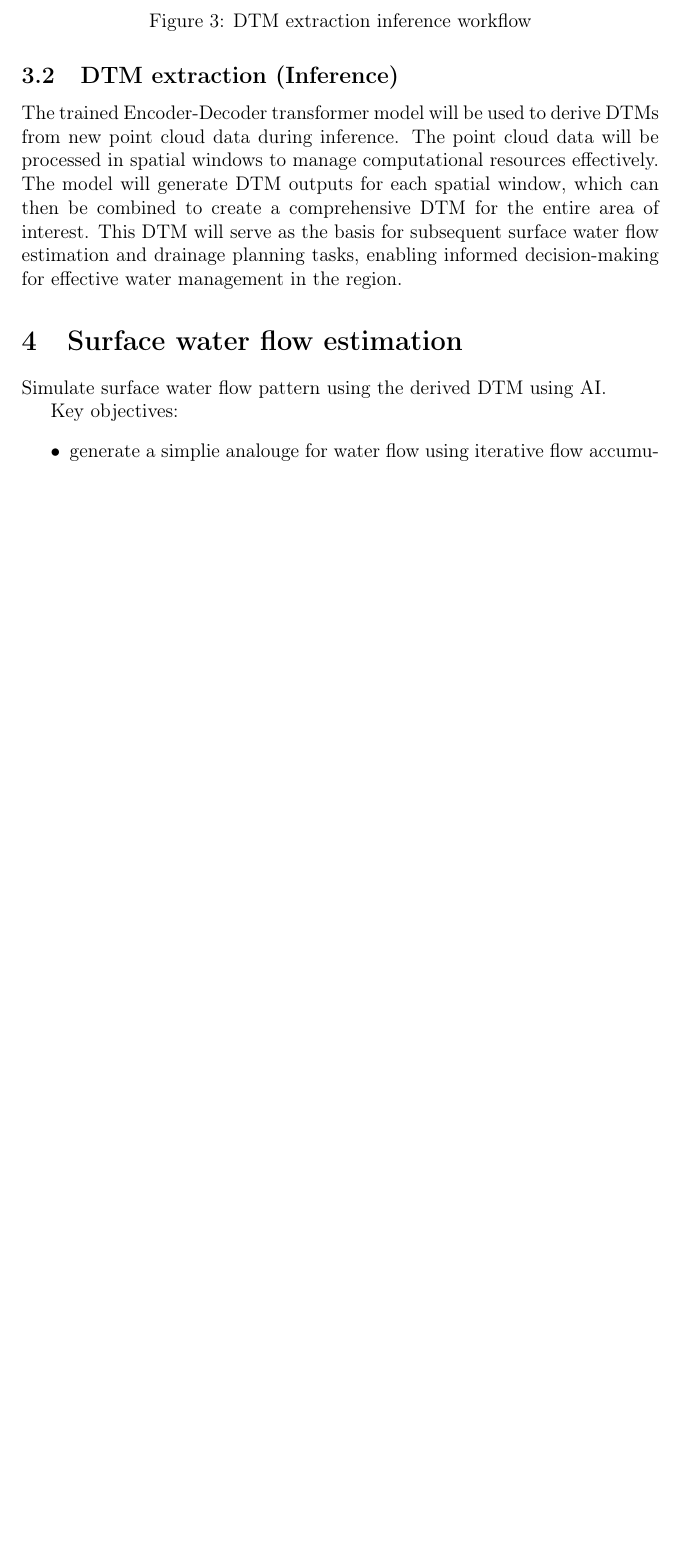
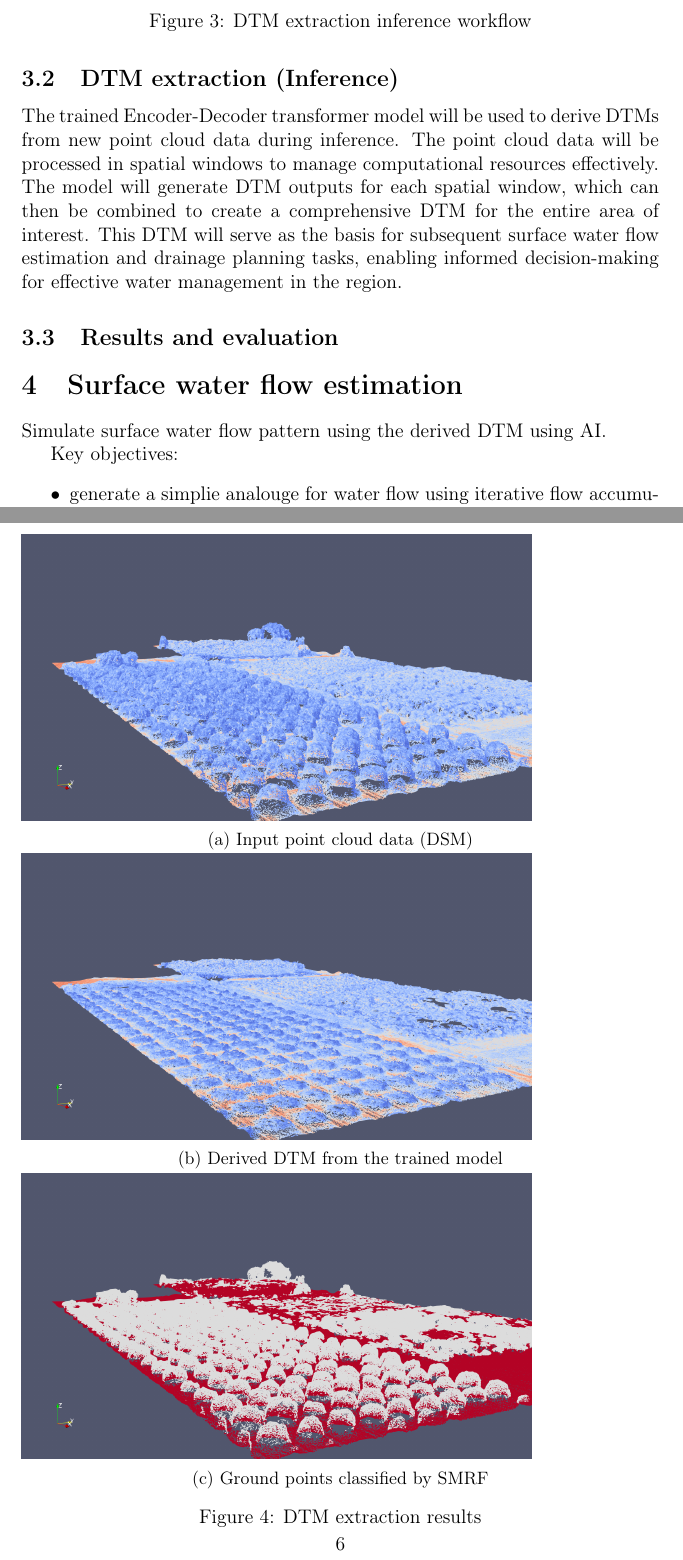
Before and after one commit to vu3bpn/BANS_Terrain_Lab, a LaTeX document (doc/geoai.tex, which reads doc/sections/dtm_extraction.tex): part of page 5 of 6 before the commit and two parts of pages 5 and 6 of 7 after it, the two joined at a grey line, cut so that both start at the same text, the shorter picture padded with empty space. Compiled offline with pdfLaTeX.

Commit message:
Update geoai.tex and dtm_extraction.tex

```diff
--- a/doc/geoai.tex
+++ b/doc/geoai.tex
@@ -6,6 +6,8 @@
 \usepackage{amssymb}
 \usepackage{graphicx}
 \usepackage{tikz}
+\usepackage{subcaption}
+\graphicspath{{figures/}}
 \usetikzlibrary{calc}
 \title{GEOAI, Drainage planning from Pointcloud data using AI \\[0.4em] \large Technical report}
 \author{Team: Bipin C, Ajai, Noor, Soumyarajan}
--- a/doc/sections/dtm_extraction.tex
+++ b/doc/sections/dtm_extraction.tex
@@ -67,3 +67,28 @@ This DTM will serve as the basis for subsequent surface water flow estimation an
 	\caption{DTM extraction inference workflow}
 	\label{fig:solution_plan_inference}
 \end{figure}
+
+
+
+\subsection{Results and evaluation}
+
+\begin{figure}
+	\centering
+		\begin{subfigure}{\textwidth}
+		\includegraphics[width=0.8\textwidth]{paraview_dsm_id_2.png}
+		\caption{Input point cloud data (DSM)}
+		\end{subfigure}
+
+		\begin{subfigure}{\textwidth}
+		\includegraphics[width=0.8\textwidth]{paraview_dtm_id_2.png}
+		\caption{Derived DTM from the trained model}
+		\end{subfigure}
+
+		\begin{subfigure}{\textwidth}
+		\includegraphics[width=0.8\textwidth]{paraview_ismr_id_2.png}
+		\caption{Ground points classified by SMRF}
+		\end{subfigure}
+	\caption{DTM extraction results}
+
+	\label{fig:dtm_results}
+\end{figure}
```
